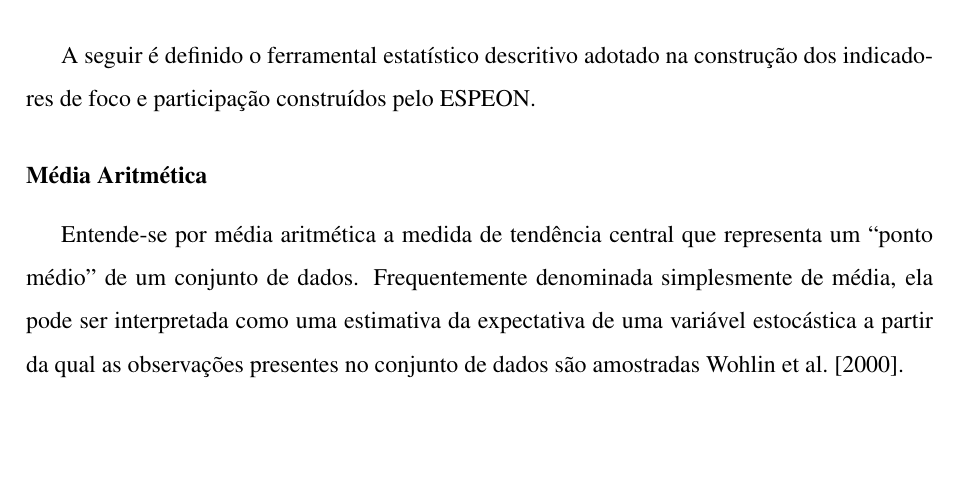
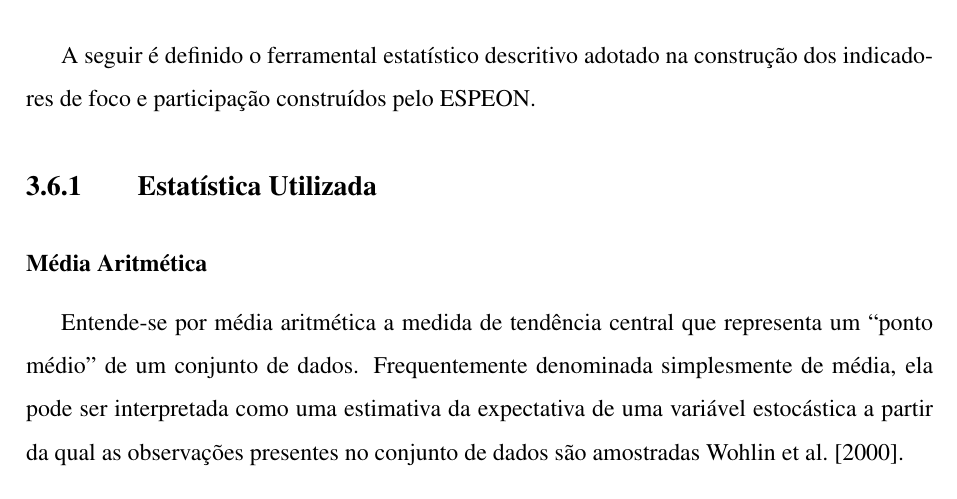
Before and after one commit to Manoel-Mieiro/tcc, a LaTeX thesis (main.tex, which reads chapters/methodology/methodology.tex): part of page 29 of 76, cut so that both start at the same text, the shorter picture padded with empty space. Compiled offline with pdfLaTeX.

Commit message:
fix: criada subseção Estatística Utilizada. Issue #95

```diff
--- a/chapters/methodology/methodology.tex
+++ b/chapters/methodology/methodology.tex
@@ -79,6 +79,7 @@ Adicionalmente, será utilizado o \textit{Power BI} para uma visualização mais
 \section{Mecanismos de Análise de Dados}\label{sec:data_analysis_mechanisms}
 A seguir é definido o ferramental estatístico descritivo adotado na construção dos indicadores de foco e participação construídos pelo ESPEON.
 
+\subsection{Estatística Utilizada}\label{sub:utilized_statistics}
 \subsubsection{Média Aritmética}
 Entende-se por média aritmética a medida de tendência central que representa um “ponto médio” de um conjunto de dados. Frequentemente denominada simplesmente de média, ela pode ser interpretada como uma estimativa da expectativa de uma variável estocástica a partir da qual as observações presentes no conjunto de dados são amostradas \cite{wohlinAnalysisInterpretation2000}.
 
```
